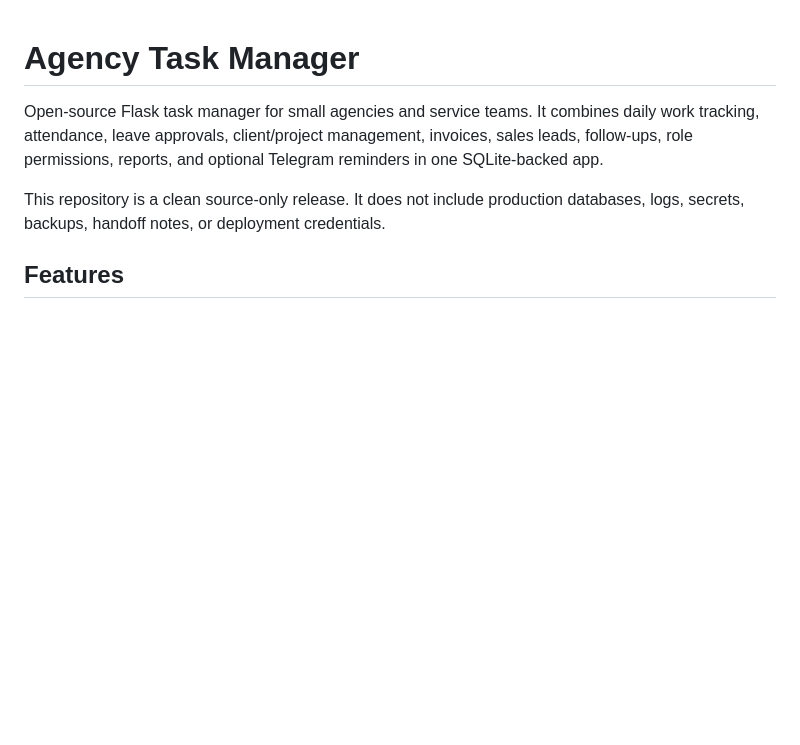
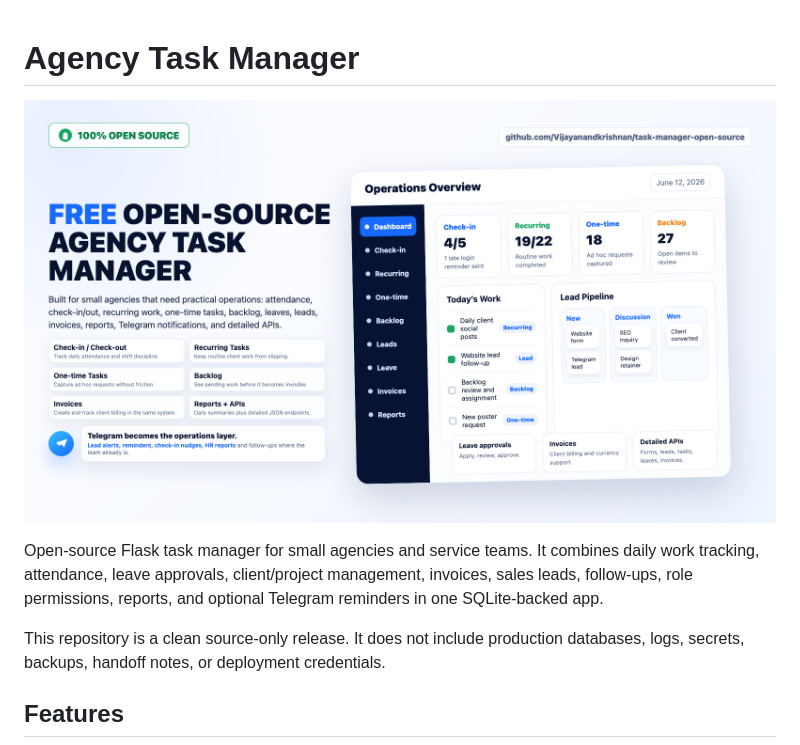
Before and after one commit to Vijayanandkrishnan/task-manager-open-source, a Markdown page: README.md, the part around the change. GitHub-like rendering; pictures changed too: assets/agency-task-manager-linkedin-landscape.png (added); blank space fills up the shorter version.

Commit message:
Add launch image to README

```diff
--- a/README.md
+++ b/README.md
@@ -1,4 +1,6 @@
 # Agency Task Manager
+
+![Agency Task Manager open-source launch graphic](assets/agency-task-manager-linkedin-landscape.png)
 
 Open-source Flask task manager for small agencies and service teams. It combines daily work tracking, attendance, leave approvals, client/project management, invoices, sales leads, follow-ups, role permissions, reports, and optional Telegram reminders in one SQLite-backed app.
 
```
